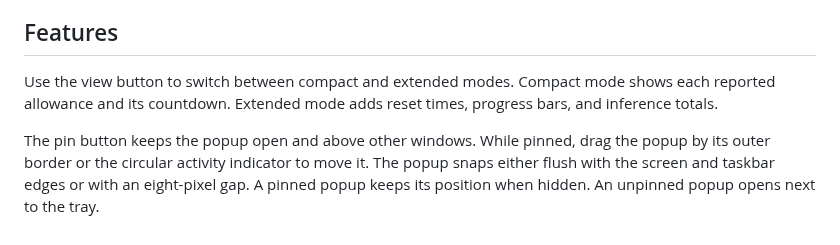
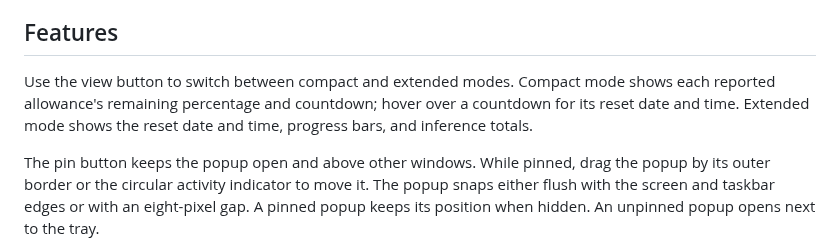
Before and after one commit to MatthiasHeinsius/codex-usage-tray, a Markdown page: README.md, the part around the change. GitHub-like rendering.

Commit message:
Prepare 2.3.0 release (#91)

```diff
--- a/README.md
+++ b/README.md
@@ -90,7 +90,7 @@ To require a particular release tag, also pass `--source-ref refs/tags/vX.Y.Z` w
 
 ## Features
 
-Use the view button to switch between compact and extended modes. Compact mode shows each reported allowance and its countdown. Extended mode adds reset times, progress bars, and inference totals.
+Use the view button to switch between compact and extended modes. Compact mode shows each reported allowance's remaining percentage and countdown; hover over a countdown for its reset date and time. Extended mode shows the reset date and time, progress bars, and inference totals.
 
 The pin button keeps the popup open and above other windows. While pinned, drag the popup by its outer border or the circular activity indicator to move it. The popup snaps either flush with the screen and taskbar edges or with an eight-pixel gap. A pinned popup keeps its position when hidden. An unpinned popup opens next to the tray.
 
```
Also changed, not shown: docs/images/compact.png, docs/images/extended.png, docs/images/weekly-only.png, 2 other files.
